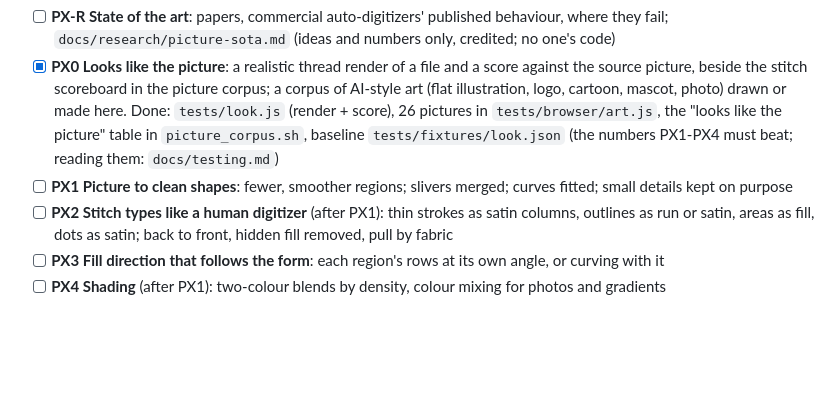
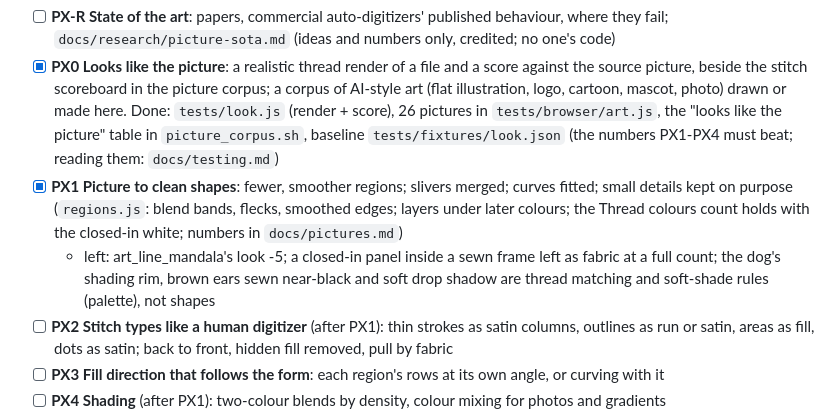
Before and after one commit to 4gables/needleworks, a Markdown page: docs/roadmap.md, the part around the change. Rendered like a GitHub page; blank space fills up the shorter version.

```diff
--- a/docs/roadmap.md
+++ b/docs/roadmap.md
@@ -270,8 +270,12 @@ stitch round ends with a small sew-out pack.
   mascot, photo) drawn or made here. Done: `tests/look.js` (render + score), 26 pictures in
   `tests/browser/art.js`, the "looks like the picture" table in `picture_corpus.sh`, baseline
   `tests/fixtures/look.json` (the numbers PX1-PX4 must beat; reading them: `docs/testing.md`)
-- [ ] **PX1 Picture to clean shapes**: fewer, smoother regions; slivers merged; curves fitted; small details kept
-  on purpose
+- [x] **PX1 Picture to clean shapes**: fewer, smoother regions; slivers merged; curves fitted; small details kept
+  on purpose (`regions.js`: blend bands, flecks, smoothed edges; layers under later colours; the Thread colours count
+  holds with the closed-in white; numbers in `docs/pictures.md`)
+  - left: art_line_mandala's look -5; a closed-in panel inside a sewn frame left as fabric at a full count; the
+    dog's shading rim, brown ears sewn near-black and soft drop shadow are thread matching and soft-shade rules
+    (palette), not shapes
 - [ ] **PX2 Stitch types like a human digitizer** (after PX1): thin strokes as satin columns, outlines as run or
   satin, areas as fill, dots as satin; back to front, hidden fill removed, pull by fabric
 - [ ] **PX3 Fill direction that follows the form**: each region's rows at its own angle, or curving with it
```
Also changed, not shown: docs/pictures.md (+10 -5 lines).
